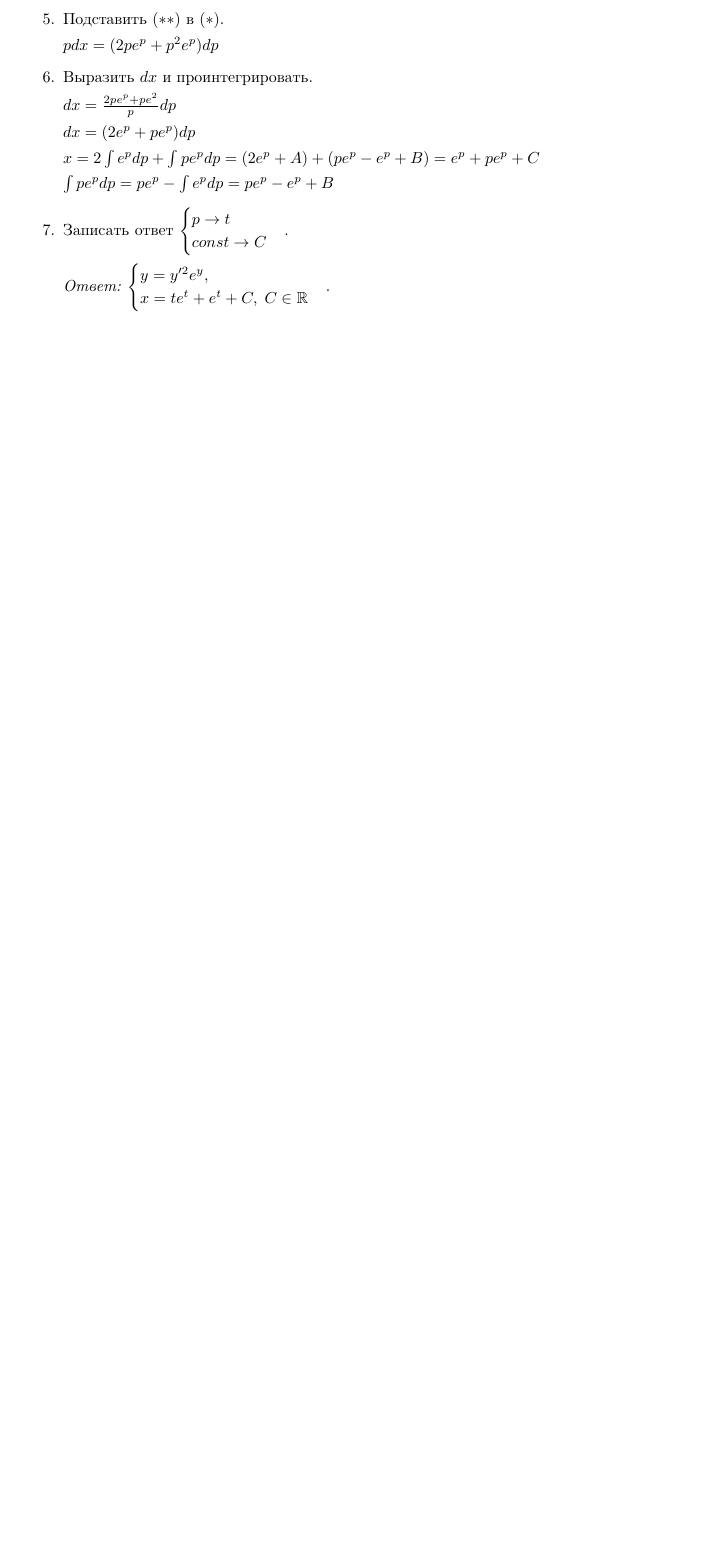
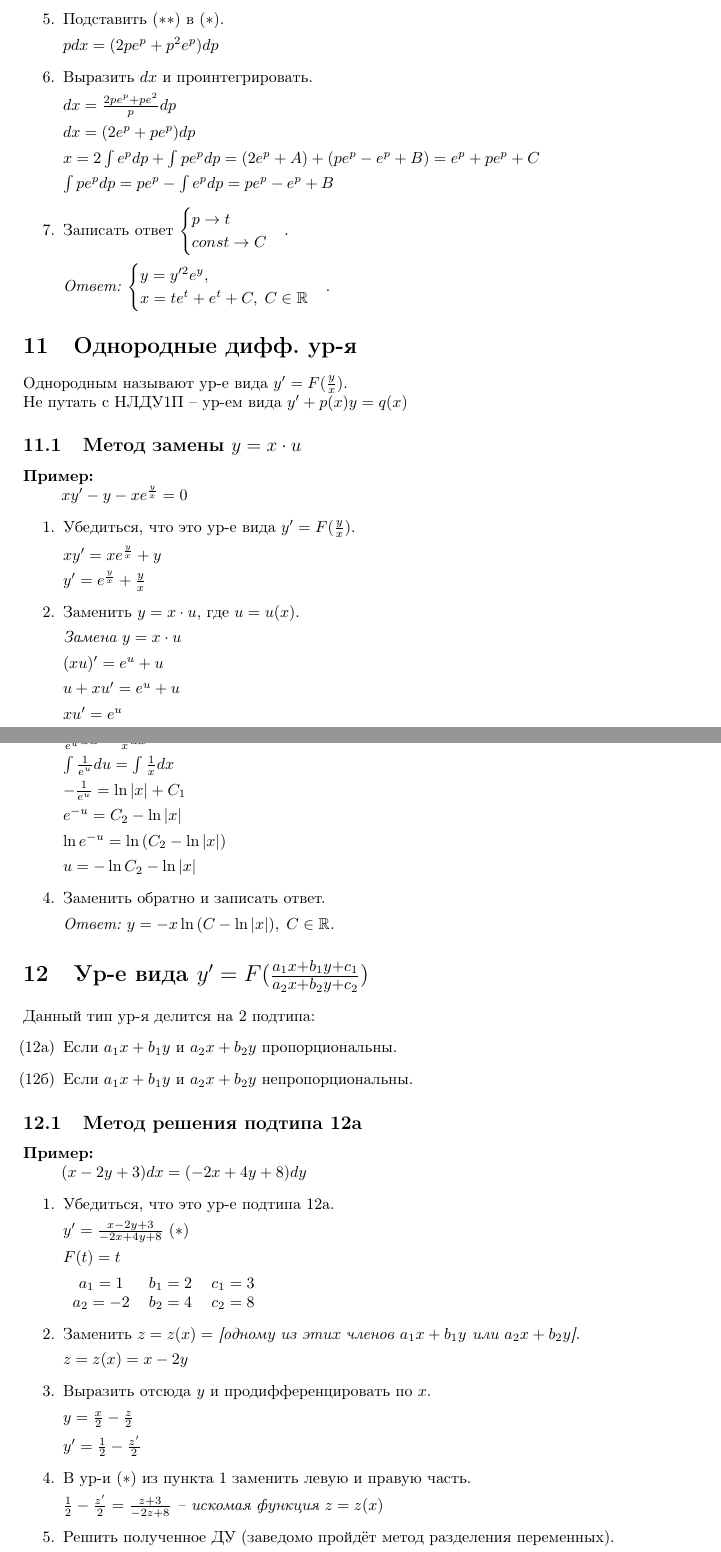
Before and after one commit to SempaiTakoo/workshop, a LaTeX document (tex/dieq.tex): part of page 7 of 7 before the commit and two parts of pages 7 and 8 of 9 after it, the two joined at a grey line, cut so that both start at the same text, the shorter picture padded with empty space. Compiled offline with pdfLaTeX.

Commit message:
upd dieq

```diff
--- a/tex/dieq.tex
+++ b/tex/dieq.tex
@@ -386,3 +386,59 @@ $\sin{x + y'} = e^{xy'}$ -- не решено относительно $y'$.
 \end{enumerate}
 
 
+\section{Однородные дифф. ур-я}
+Однородным называют ур-е вида $y' = F(\frac{y}{x})$. \\
+Не путать с НЛДУ1П -- ур-ем вида $y' + p(x)y = q(x)$
+
+\subsection{Метод замены $y = x \cdot u$}
+\textbf{Пример:}
+\par $xy' - y - xe^{\frac{y}{x}} = 0$
+\begin{enumerate}
+    \item Убедиться, что это ур-е вида $y' = F(\frac{y}{x})$.
+        \par $xy' = xe^{\frac{y}{x}} + y$
+        \par $y' = e^{\frac{y}{x}} + \frac{y}{x}$
+    \item Заменить $y = x \cdot u$, где $u = u(x)$.
+        \par\textit{Замена $y = x \cdot u$}
+        \par $(xu)' = e^u + u$
+        \par $u + xu' = e^u + u$
+        \par $xu' = e^u$
+    \item Решить полученное ур-е относительно $u = u(x)$ (методом разделения переменных).
+        \par $x\frac{du}{dx} = e^u$
+        \par $\frac{1}{e^u}du = \frac{1}{x}dx$
+        \par $\int{\frac{1}{e^u}du} = \int{\frac{1}{x}dx}$
+        \par $-\frac{1}{e^u} = \ln{|x|} + C_1$
+        \par $e^{-u} = C_2 - \ln{|x|}$
+        \par $\ln{e^{-u}} = \ln{(C_2 - \ln{|x|)}}$
+        \par $u = -\ln{C_2 - \ln{|x|}}$
+    \item Заменить обратно и записать ответ.
+        \par\textit{Ответ: $y = -x\ln{(C - \ln{|x|})}, \; C \in \mathbb{R}$.}
+\end{enumerate}
+
+
+\section{Ур-е вида  $y' = F(\frac{a_1x + b_1y + c_1}{a_2x + b_2y + c_2})$}
+Данный тип ур-я делится на 2 подтипа:
+\begin{enumerate}
+    \item[(12а)] Если $a_1x + b_1y$ и $a_2x + b_2y$ пропорциональны.
+    \item[(12б)] Если $a_1x + b_1y$ и $a_2x + b_2y$ непропорциональны.
+\end{enumerate}
+
+\subsection{Метод решения подтипа 12а}
+\textbf{Пример:}
+\par $(x - 2y + 3)dx = (-2x  + 4y + 8)dy$
+\begin{enumerate}
+    \item Убедиться, что это ур-е подтипа 12а.
+        \par $y' = \frac{x - 2y + 3}{-2x + 4y + 8}$ $(*)$
+        \par $F(t) = t$
+        \par \begin{tabular}{c c c}
+             $a_1 =  1$  & $b_1 = 2$ & $c_1 = 3$  \\
+             $a_2 = -2$ & $b_2 = 4$ & $c_2 = 8$
+        \end{tabular}
+    \item Заменить $z = z(x) =$ \textit{[одному из этих членов $a_1x + b_1y$ или $a_2x + b_2y$]}.
+        \par $z = z(x) = x - 2y$
+    \item Выразить отсюда $y$ и продифференцировать по $x$.
+        \par $y = \frac{x}{2} - \frac{z}{2}$
+        \par $y' = \frac{1}{2} - \frac{z'}{2}$
+    \item В ур-и $(*)$ из пункта 1 заменить левую и правую часть.
+        \par\textit{$\frac{1}{2} - \frac{z'}{2} = \frac{z + 3}{-2z + 8}$ -- искомая функция $z = z(x)$}
+    \item Решить полученное ДУ (заведомо пройдёт метод разделения переменных).
+        \par $[...]$
```
Also changed, not shown: tex/dieq.pdf, tex/dieq.tex (72 more changed lines).
